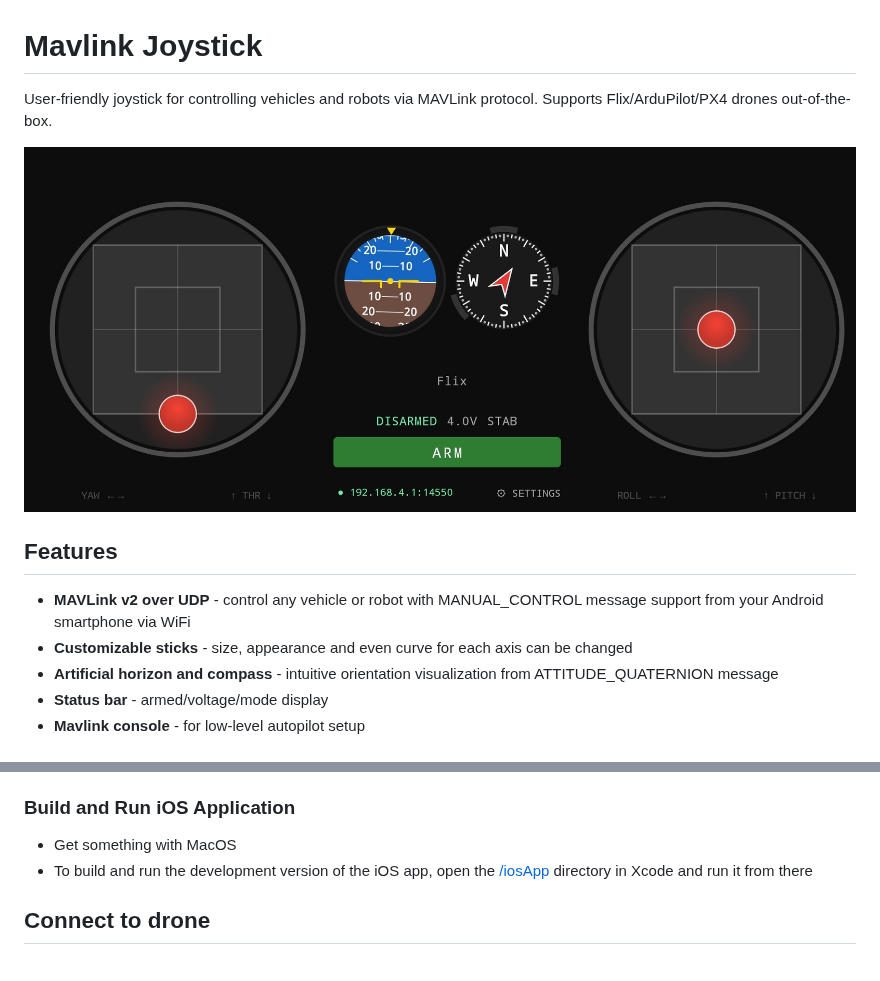
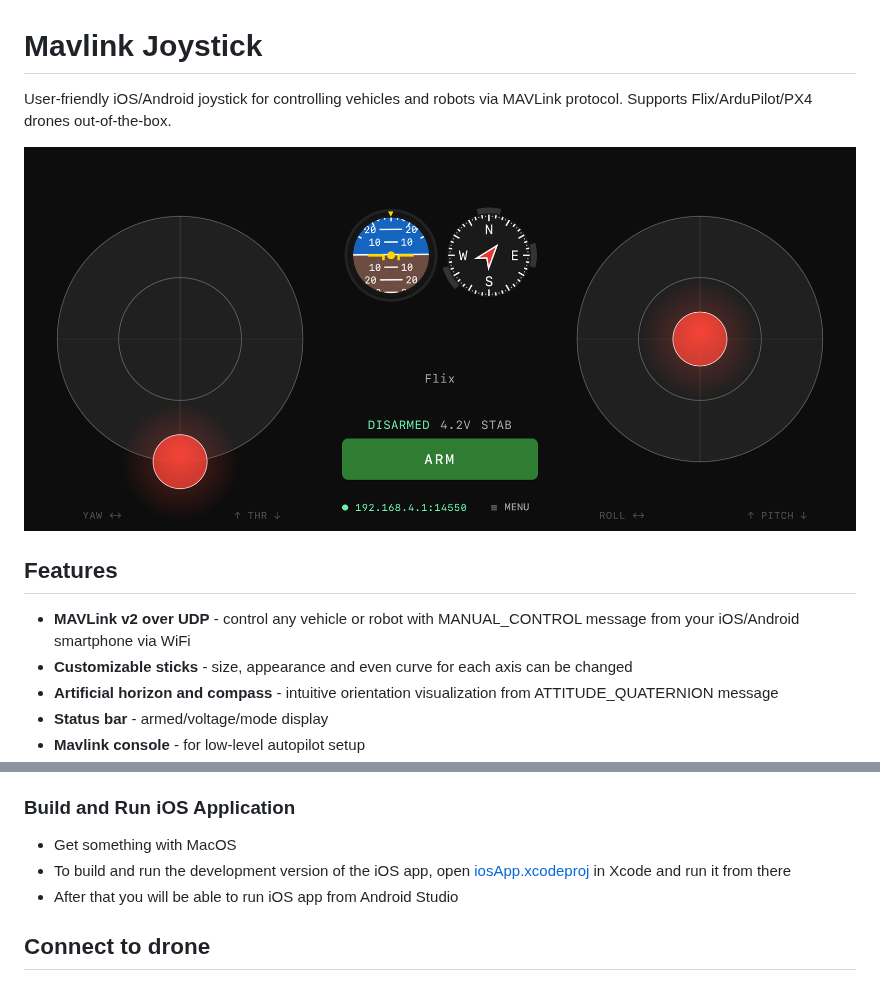
Before and after one commit to goldarte/mavlink-joystick, a Markdown page: README.md, 2 parts joined by grey strips. Drawn GitHub-style; pictures changed too: app_screen.png.

Commit message:
Update README and app screen

```diff
--- a/README.md
+++ b/README.md
@@ -1,12 +1,12 @@
 # Mavlink Joystick
 
-User-friendly joystick for controlling vehicles and robots via MAVLink protocol. Supports Flix/ArduPilot/PX4 drones out-of-the-box.
+User-friendly iOS/Android joystick for controlling vehicles and robots via MAVLink protocol. Supports Flix/ArduPilot/PX4 drones out-of-the-box.
 
 ![](app_screen.png)
 
 ## Features
 
-- **MAVLink v2 over UDP** - control any vehicle or robot with MANUAL_CONTROL message support from your Android smartphone via WiFi
+- **MAVLink v2 over UDP** - control any vehicle or robot with MANUAL_CONTROL message from your iOS/Android smartphone via WiFi
 - **Customizable sticks** - size, appearance and even curve for each axis can be changed
 - **Artificial horizon and compass** - intuitive orientation visualization from ATTITUDE_QUATERNION message
 - **Status bar** - armed/voltage/mode display
@@ -24,7 +24,8 @@ This is [Kotlin Multiplatform](https://www.jetbrains.com/help/kotlin-multiplatfo
 ### Build and Run iOS Application
 
 - Get something with MacOS
-- To build and run the development version of the iOS app, open the [/iosApp](./iosApp) directory in Xcode and run it from there
+- To build and run the development version of the iOS app, open [iosApp.xcodeproj](./iosApp/iosApp.xcodeproj) in Xcode and run it from there
+- After that you will be able to run iOS app from Android Studio
 
 ## Connect to drone
 
```
